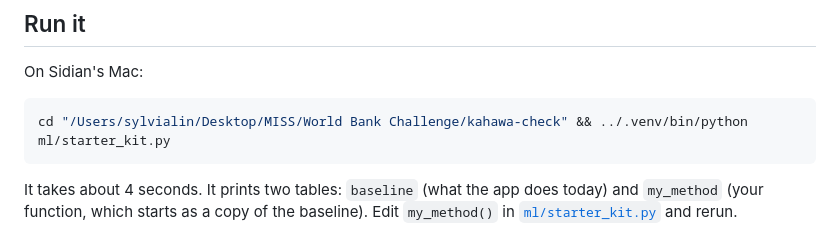
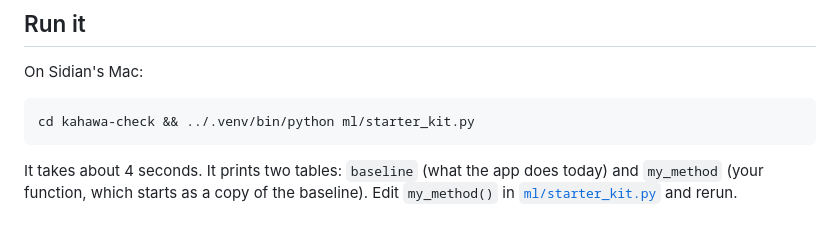
Before and after one commit to Git-lsd/majani-relay, a Markdown page: docs/STARTER_KIT.md, the part around the change. Drawn GitHub-style.

Commit message:
Starter kit: no local Mac path
Co-Authored-By: Claude Opus 5.5 <noreply@anthropic.com>

````diff
--- a/docs/STARTER_KIT.md
+++ b/docs/STARTER_KIT.md
@@ -24,7 +24,7 @@ The zip holds only precomputed image descriptions (MobileNetV3 for all ~10,000 i
 
 On Sidian's Mac:
 ```bash
-cd "/Users/sylvialin/Desktop/MISS/World Bank Challenge/kahawa-check" && ../.venv/bin/python ml/starter_kit.py
+cd kahawa-check && ../.venv/bin/python ml/starter_kit.py
 ```
 
 It takes about 4 seconds. It prints two tables: `baseline` (what the app does today) and `my_method` (your function, which starts as a copy of the baseline). Edit `my_method()` in [`ml/starter_kit.py`](../ml/starter_kit.py) and rerun.
````
